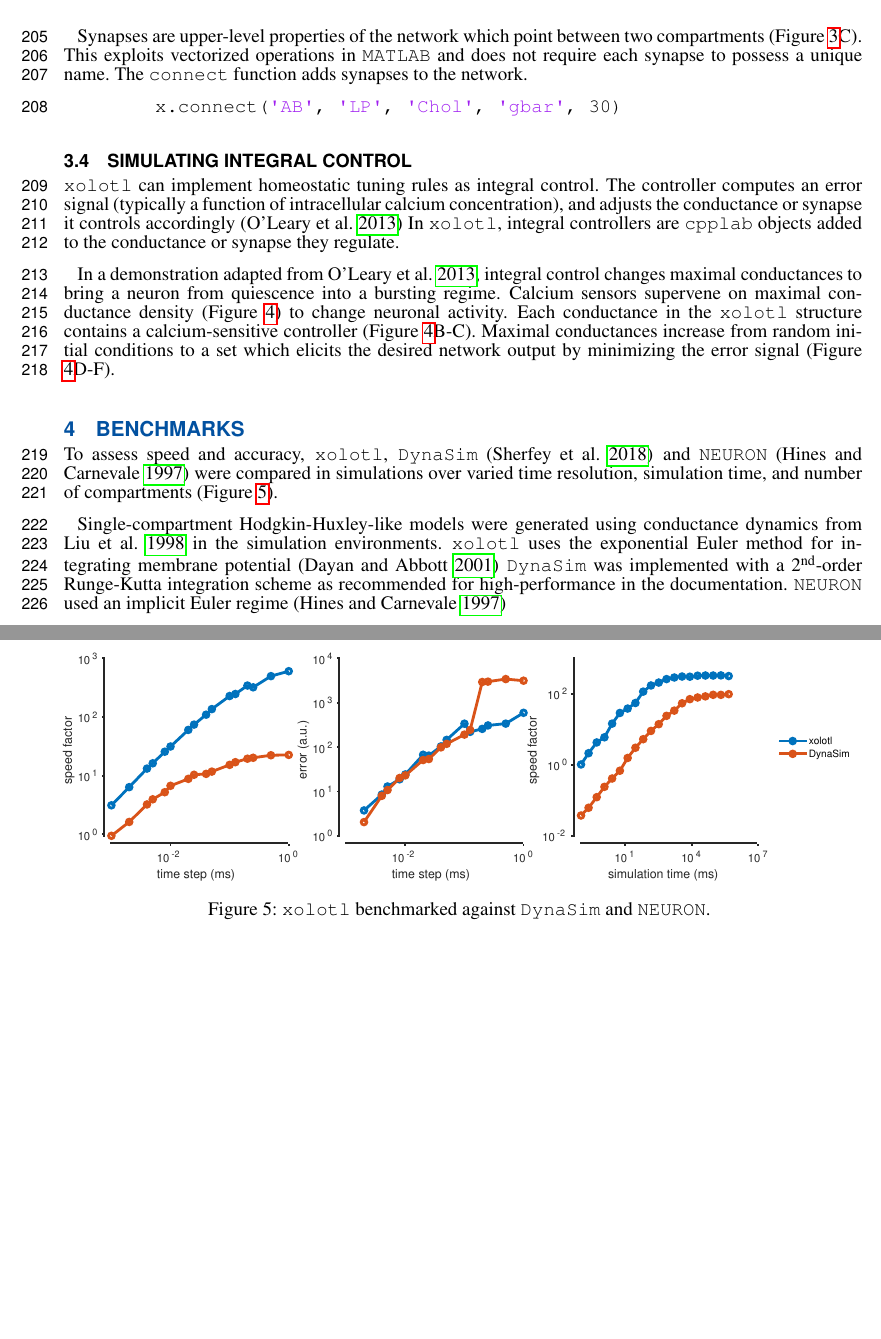
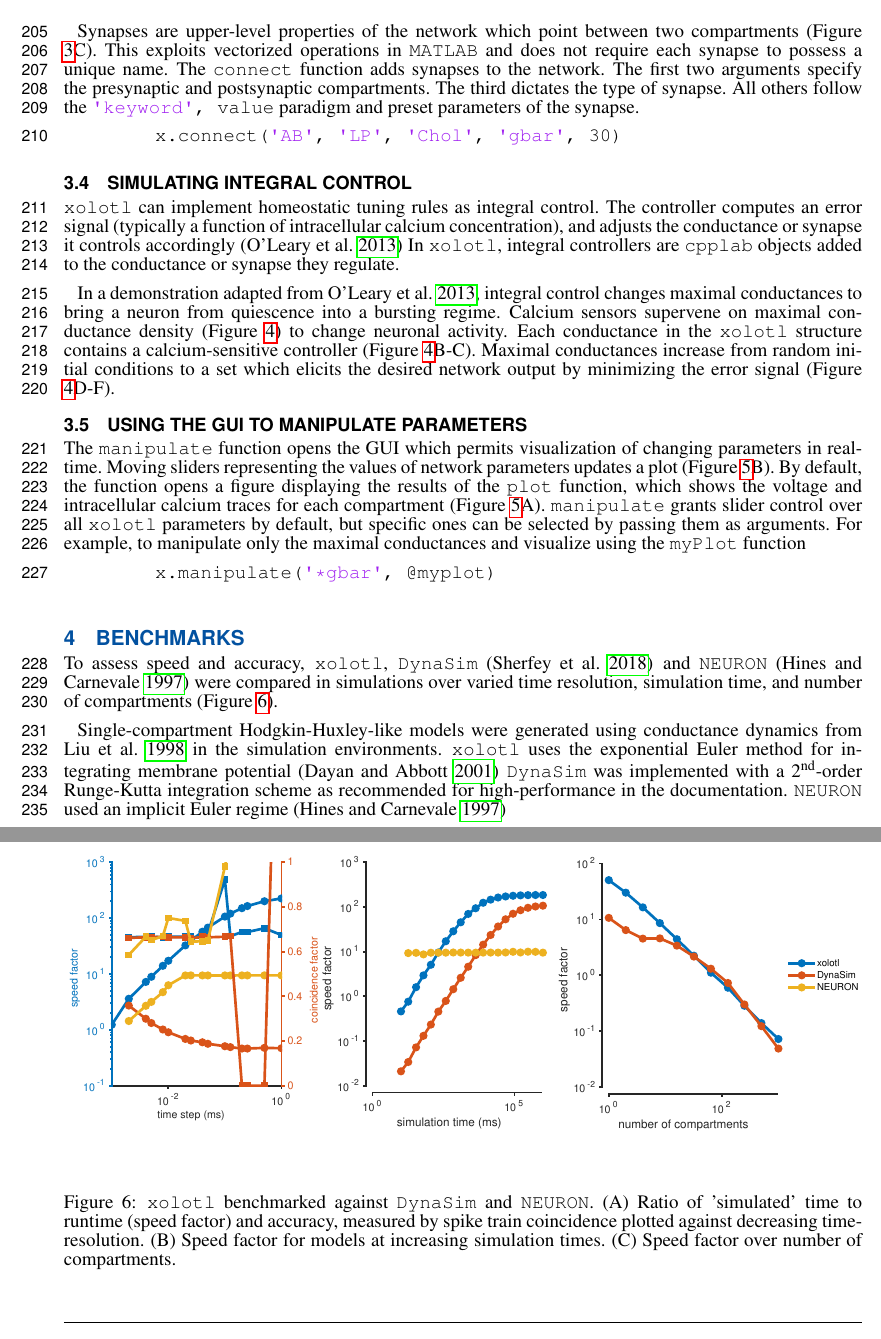
Before and after one commit to marderlab/xolotl-paper, a LaTeX document (PaperLatex/paper.tex): two parts of pages 6 and 13 of 13 before the commit and two parts of pages 6 and 14 of 14 after it, joined at a grey line, cut so that both start at the same text. Compiled offline with pdfLaTeX.

Commit message:
minor fixes

```diff
--- a/PaperLatex/paper.tex
+++ b/PaperLatex/paper.tex
@@ -297,7 +297,7 @@ Representing the network in "xolotl" requires constructing three compartments an
 	...
 \end{lstlisting}
 
-Synapses are upper-level properties of the network which point between two compartments (Figure \ref{fig:figurenetwork}C). This exploits vectorized operations in \texttt{MATLAB} and does not require each synapse to possess a unique name. The "connect" function adds synapses to the network.
+Synapses are upper-level properties of the network which point between two compartments (Figure \ref{fig:figurenetwork}C). This exploits vectorized operations in \texttt{MATLAB} and does not require each synapse to possess a unique name. The "connect" function adds synapses to the network. The first two arguments specify the presynaptic and postsynaptic compartments. The third dictates the type of synapse. All others follow the "'keyword', value" paradigm and preset parameters of the synapse.
 
 \begin{lstlisting}[style=Matlab-editor]
 	x.connect('AB', 'LP', 'Chol', 'gbar', 30)
@@ -323,6 +323,27 @@ In a demonstration adapted from \cite{olearyCorrelationsIonChannel2013}, integra
 %
 %
 %
+%		GRAPHICAL INTERFACE
+%
+%
+%
+%%%%%%%%%%%%%%%%%%%%%%%%%%%%%%%%%%%%%%%%%%%%%%%%%%%%%%%%%%%%%%%%%%%%%%%%%
+
+\subsection{Using the GUI to manipulate parameters}
+
+The "manipulate" function opens the GUI which permits visualization of changing parameters in real-time. Moving sliders representing the values of network parameters updates a plot (Figure \ref{fig:puppeteerscreenshot}B). By default, the function opens a figure displaying the results of the "plot" function, which shows the voltage and intracellular calcium traces for each compartment (Figure \ref{fig:puppeteerscreenshot}A). "manipulate" grants slider control over all "xolotl" parameters by default, but specific ones can be selected by passing them as arguments. For example, to manipulate only the maximal conductances and visualize using the "myPlot" function
+
+
+\begin{lstlisting}[style=Matlab-editor]
+	x.manipulate('*gbar', @myplot)
+\end{lstlisting}
+
+
+
+%%%%%%%%%%%%%%%%%%%%%%%%%%%%%%%%%%%%%%%%%%%%%%%%%%%%%%%%%%%%%%%%%%%%%%%%%
+%
+%
+%
 %		BENCHMARKS
 %
 %
```
Also changed, not shown: PaperLatex/gfx/figure_benchmark.eps, PaperLatex/gfx/figure_network.eps, PaperLatex/paper.bbl, PaperLatex/paper.pdf, PaperLatex/paper.tex (14 more changed lines), 8 other files.
